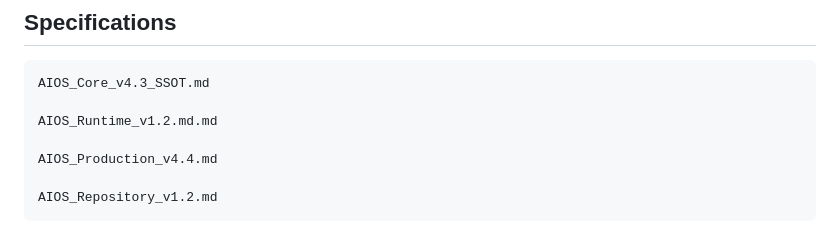
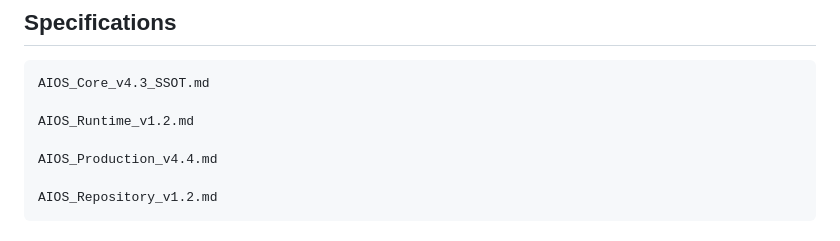
Before and after one commit to itsneiq/AIOS, a Markdown page: AIOS/Repository/Repository_v1.2.md, the part around the change. GitHub-like rendering.

Commit message:
Revise AIOS Repository to version 1.2
Updated the AIOS Repository specification to version 1.2, including authority, purpose, scope, and validation requirements.

````diff
--- a/AIOS/Repository/Repository_v1.2.md
+++ b/AIOS/Repository/Repository_v1.2.md
@@ -1211,7 +1211,7 @@ The following examples comply with the Repository Naming Convention.
 ```
 AIOS_Core_v4.3_SSOT.md
 
-AIOS_Runtime_v1.2.md.md
+AIOS_Runtime_v1.2.md
 
 AIOS_Production_v4.4.md
 
````
